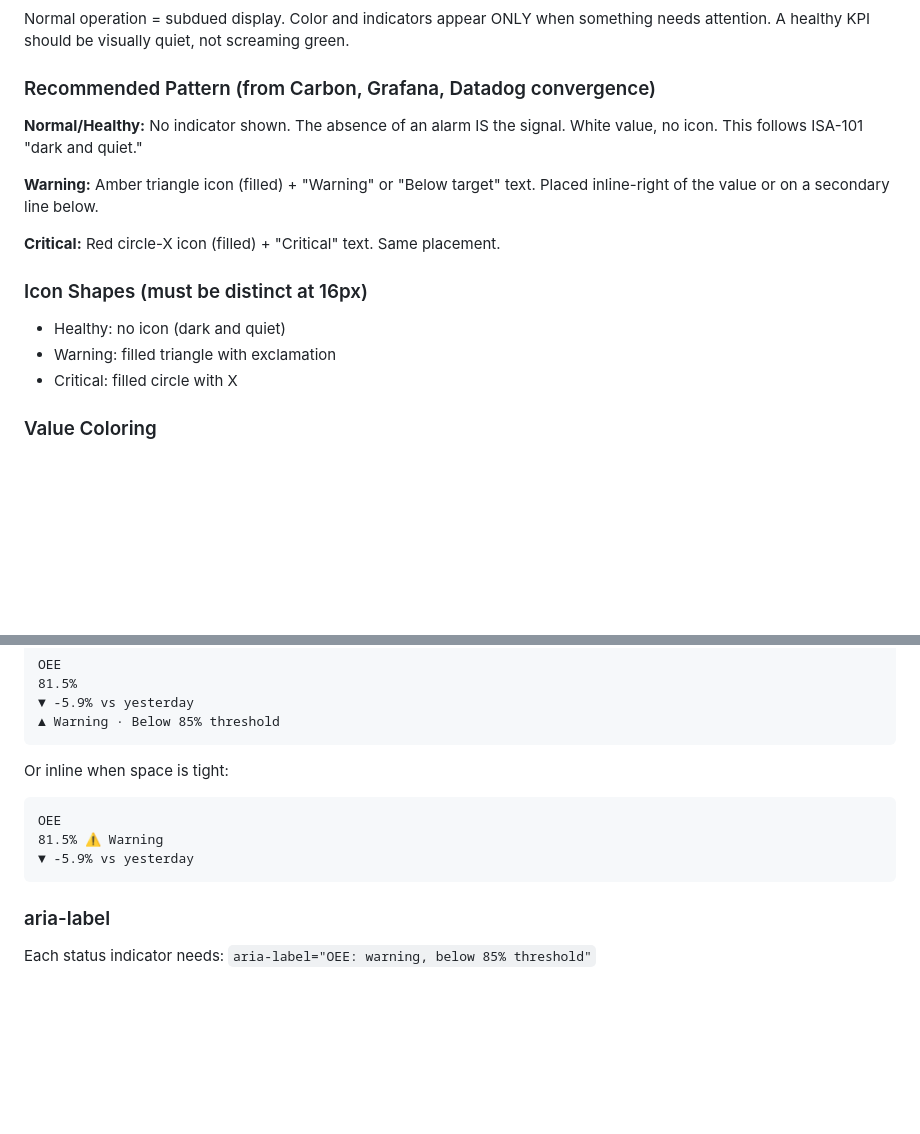
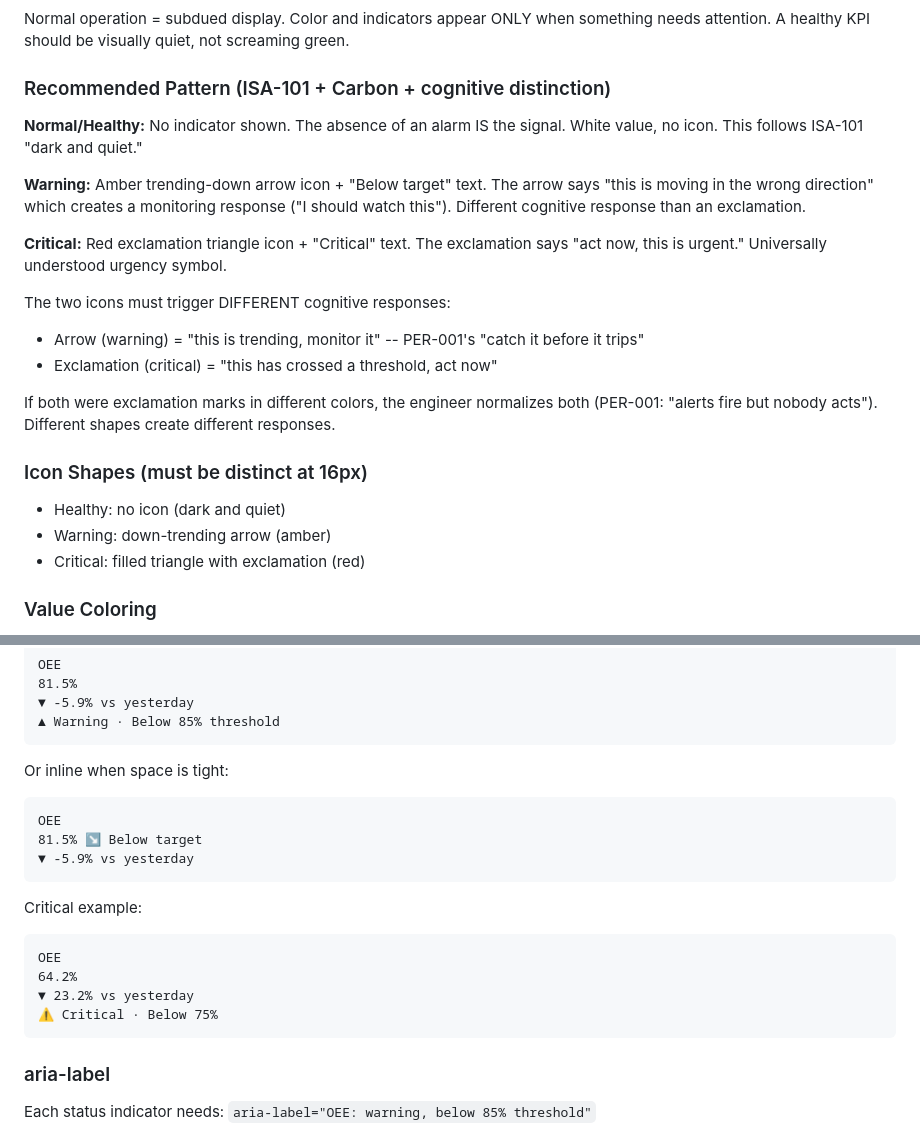
Before and after one commit to robjonesdesigns/apm-dashboard, a Markdown page: vector/research/DESK-RESEARCH-006-kpi-card-anatomy.md, 2 parts joined by grey strips. Rendered like a GitHub page; blank space fills up the shorter version.

Commit message:
Update DESK-RESEARCH-006: warning=trending arrow, critical=exclamation
Circle-X implied "down/stopped" which is wrong for threshold states.
Different icon shapes create different cognitive responses:
- Arrow (warning) = "monitor this, it's trending wrong"
- Exclamation triangle (critical) = "act now, threshold crossed"

Same shape in different colors gets normalized and ignored
(PER-001: "alerts fire but nobody acts"). Distinct shapes
prevent this.

````diff
--- a/vector/research/DESK-RESEARCH-006-kpi-card-anatomy.md
+++ b/vector/research/DESK-RESEARCH-006-kpi-card-anatomy.md
@@ -53,18 +53,24 @@ Color must NOT be the sole means of conveying status. Need at least one addition
 ### ISA-101 "Dark and Quiet" Principle
 Normal operation = subdued display. Color and indicators appear ONLY when something needs attention. A healthy KPI should be visually quiet, not screaming green.
 
-### Recommended Pattern (from Carbon, Grafana, Datadog convergence)
+### Recommended Pattern (ISA-101 + Carbon + cognitive distinction)
 
 **Normal/Healthy:** No indicator shown. The absence of an alarm IS the signal. White value, no icon. This follows ISA-101 "dark and quiet."
 
-**Warning:** Amber triangle icon (filled) + "Warning" or "Below target" text. Placed inline-right of the value or on a secondary line below.
+**Warning:** Amber trending-down arrow icon + "Below target" text. The arrow says "this is moving in the wrong direction" which creates a monitoring response ("I should watch this"). Different cognitive response than an exclamation.
 
-**Critical:** Red circle-X icon (filled) + "Critical" text. Same placement.
+**Critical:** Red exclamation triangle icon + "Critical" text. The exclamation says "act now, this is urgent." Universally understood urgency symbol.
+
+The two icons must trigger DIFFERENT cognitive responses:
+- Arrow (warning) = "this is trending, monitor it" -- PER-001's "catch it before it trips"
+- Exclamation (critical) = "this has crossed a threshold, act now"
+
+If both were exclamation marks in different colors, the engineer normalizes both (PER-001: "alerts fire but nobody acts"). Different shapes create different responses.
 
 ### Icon Shapes (must be distinct at 16px)
 - Healthy: no icon (dark and quiet)
-- Warning: filled triangle with exclamation
-- Critical: filled circle with X
+- Warning: down-trending arrow (amber)
+- Critical: filled triangle with exclamation (red)
 
 ### Value Coloring
 - Normal: white (text-primary)
@@ -84,8 +90,16 @@ OEE
 Or inline when space is tight:
 ```
 OEE
-81.5% ⚠ Warning
+81.5% ↘ Below target
 ▼ -5.9% vs yesterday
+```
+
+Critical example:
+```
+OEE
+64.2%
+▼ 23.2% vs yesterday
+⚠ Critical · Below 75%
 ```
 
 ### aria-label
````
